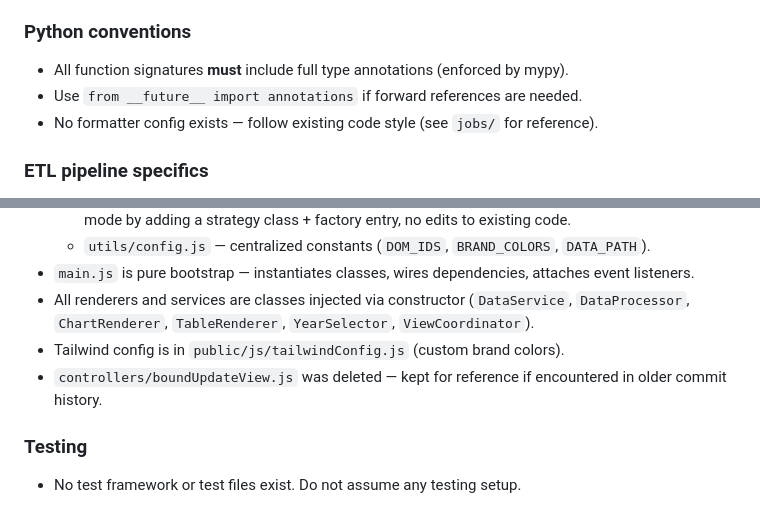
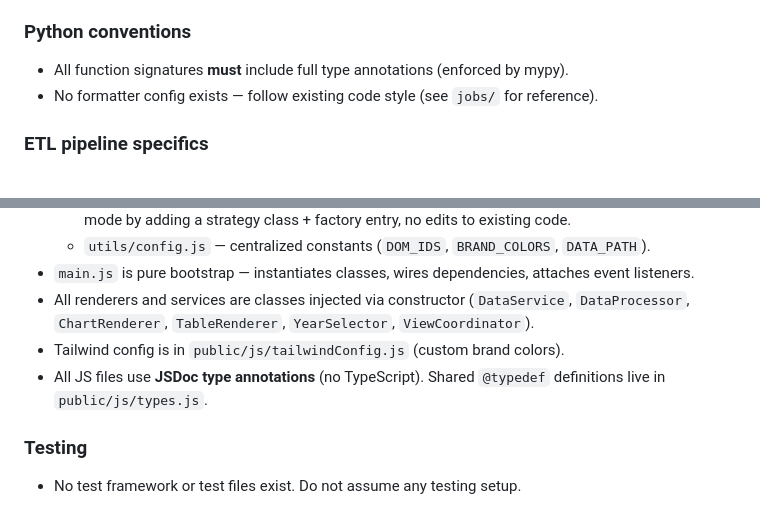
Before and after one commit to dee-smf/monitor-tmrs, a Markdown page: AGENTS.md, 2 parts joined by grey strips. Drawn GitHub-style.

Commit message:
docs: update AGENTS.md with verified guidance
- Remove stale guidance (from __future__ import annotations, boundUpdateView.js reference)
- Add JSDoc type annotations convention with shared types.js reference

```diff
--- a/AGENTS.md
+++ b/AGENTS.md
@@ -48,7 +48,6 @@ You are working on a codebase where precision, incremental updates, and explicit
 
 ### Python conventions
 - All function signatures **must** include full type annotations (enforced by mypy).
-- Use `from __future__ import annotations` if forward references are needed.
 - No formatter config exists — follow existing code style (see `jobs/` for reference).
 
 ### ETL pipeline specifics
@@ -68,7 +67,7 @@ You are working on a codebase where precision, incremental updates, and explicit
 - `main.js` is pure bootstrap — instantiates classes, wires dependencies, attaches event listeners.
 - All renderers and services are classes injected via constructor (`DataService`, `DataProcessor`, `ChartRenderer`, `TableRenderer`, `YearSelector`, `ViewCoordinator`).
 - Tailwind config is in `public/js/tailwindConfig.js` (custom brand colors).
-- `controllers/boundUpdateView.js` was deleted — kept for reference if encountered in older commit history.
+- All JS files use **JSDoc type annotations** (no TypeScript). Shared `@typedef` definitions live in `public/js/types.js`.
 
 ### Testing
 - No test framework or test files exist. Do not assume any testing setup.
```
